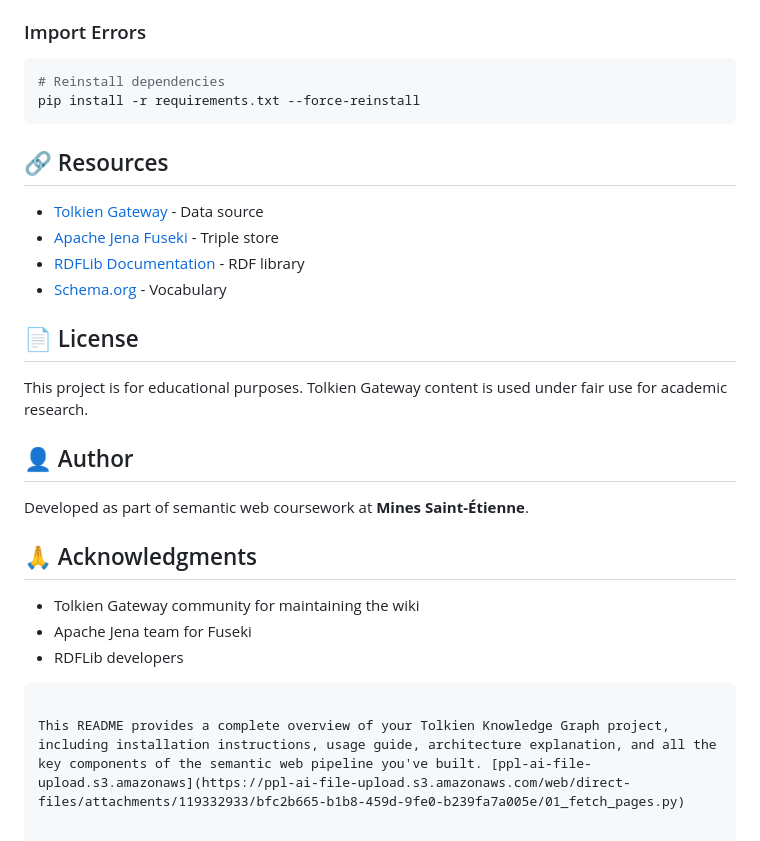
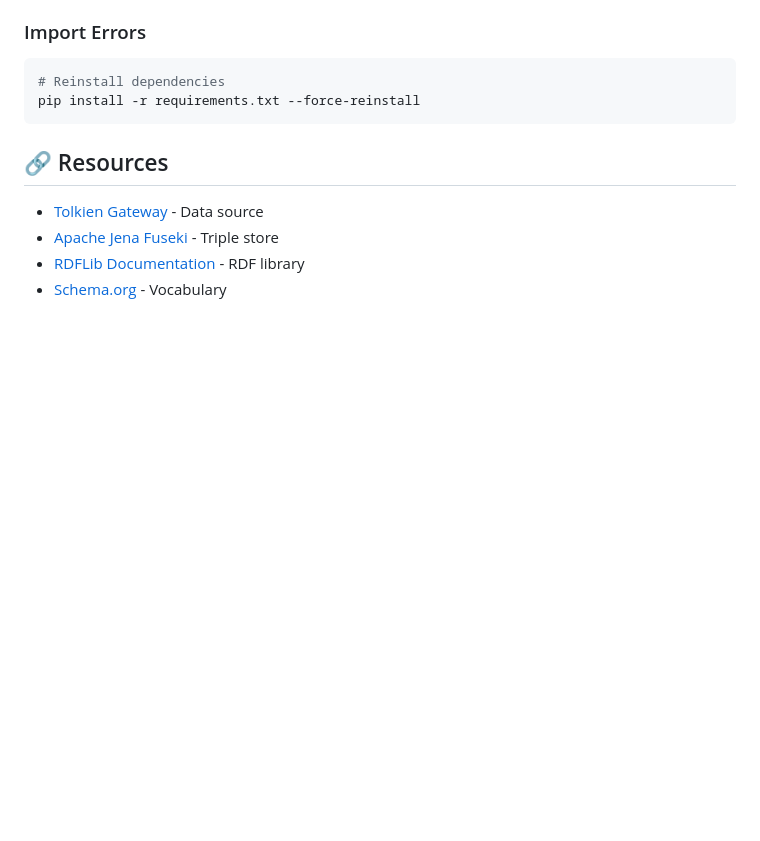
Before and after one commit to ouad002/tolkien_knowledge_graph, a Markdown page: README.md, the part around the change. Rendered like a GitHub page; blank space fills up the shorter version.

Commit message:
Clean up README by removing unnecessary sections
Removed license, author, and acknowledgments sections from README.

````diff
--- a/README.md
+++ b/README.md
@@ -348,20 +348,3 @@ pip install -r requirements.txt --force-reinstall
 - [Apache Jena Fuseki](https://jena.apache.org/documentation/fuseki2/) - Triple store
 - [RDFLib Documentation](https://rdflib.readthedocs.io/) - RDF library
 - [Schema.org](https://schema.org/) - Vocabulary
-
-## 📄 License
-
-This project is for educational purposes. Tolkien Gateway content is used under fair use for academic research.
-
-## 👤 Author
-
-Developed as part of semantic web coursework at **Mines Saint-Étienne**.
-
-## 🙏 Acknowledgments
-
-- Tolkien Gateway community for maintaining the wiki
-- Apache Jena team for Fuseki
-- RDFLib developers
-```
-
-This README provides a complete overview of your Tolkien Knowledge Graph project, including installation instructions, usage guide, architecture explanation, and all the key components of the semantic web pipeline you've built. [ppl-ai-file-upload.s3.amazonaws](https://ppl-ai-file-upload.s3.amazonaws.com/web/direct-files/attachments/119332933/bfc2b665-b1b8-459d-9fe0-b239fa7a005e/01_fetch_pages.py)
````
